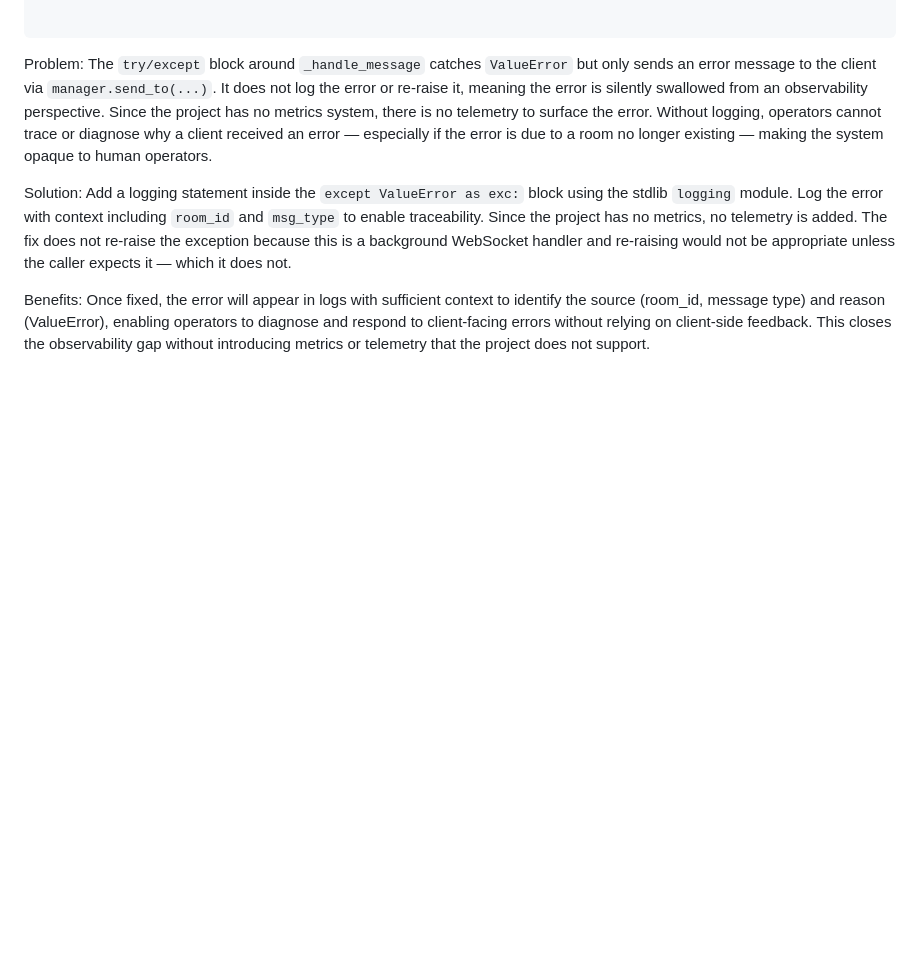
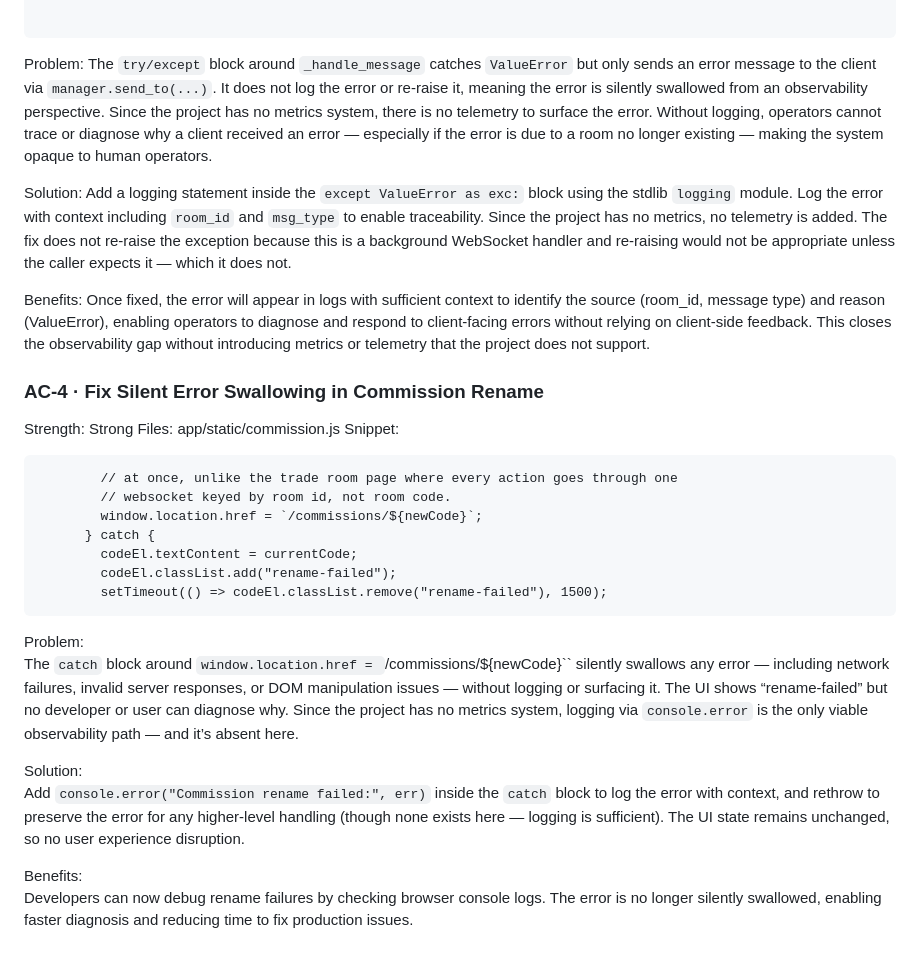
Before and after one commit to Grimmethy/Trade-and-Commission-Calculator, a Markdown page: Docs/OBSERVABILITY_FIX_CANDIDATES.md, the part around the change. Rendered like a GitHub page; blank space fills up the shorter version.

Commit message:
Triage batch: 1 candidate-doc update(s)
- Observability triage: silent-catch-block — trade-calculator (app/static/commission.js:107) (task observability-trade-calculator-silent-catch-block-app-static-commission-js-107)

Task-Log: task-logs/observability-trade-calculator-silent-catch-block-app-static-commission-js-107.json

Co-Authored-By: Local Model (qwen3-vl:8b-instruct) <noreply@agent-manager.local>

````diff
--- a/Docs/OBSERVABILITY_FIX_CANDIDATES.md
+++ b/Docs/OBSERVABILITY_FIX_CANDIDATES.md
@@ -68,3 +68,26 @@ Add a logging statement inside the `except ValueError as exc:` block using the s
 
 Benefits:
 Once fixed, the error will appear in logs with sufficient context to identify the source (room_id, message type) and reason (ValueError), enabling operators to diagnose and respond to client-facing errors without relying on client-side feedback. This closes the observability gap without introducing metrics or telemetry that the project does not support.
+
+### AC-4 · Fix Silent Error Swallowing in Commission Rename
+Strength: Strong
+Files: app/static/commission.js
+Snippet:
+```
+        // at once, unlike the trade room page where every action goes through one
+        // websocket keyed by room id, not room code.
+        window.location.href = `/commissions/${newCode}`;
+      } catch {
+        codeEl.textContent = currentCode;
+        codeEl.classList.add("rename-failed");
+        setTimeout(() => codeEl.classList.remove("rename-failed"), 1500);
+```
+
+Problem:
+The `catch` block around `window.location.href = `/commissions/${newCode}`` silently swallows any error — including network failures, invalid server responses, or DOM manipulation issues — without logging or surfacing it. The UI shows “rename-failed” but no developer or user can diagnose why. Since the project has no metrics system, logging via `console.error` is the only viable observability path — and it’s absent here.
+
+Solution:
+Add `console.error("Commission rename failed:", err)` inside the `catch` block to log the error with context, and rethrow to preserve the error for any higher-level handling (though none exists here — logging is sufficient). The UI state remains unchanged, so no user experience disruption.
+
+Benefits:
+Developers can now debug rename failures by checking browser console logs. The error is no longer silently swallowed, enabling faster diagnosis and reducing time to fix production issues.
````
